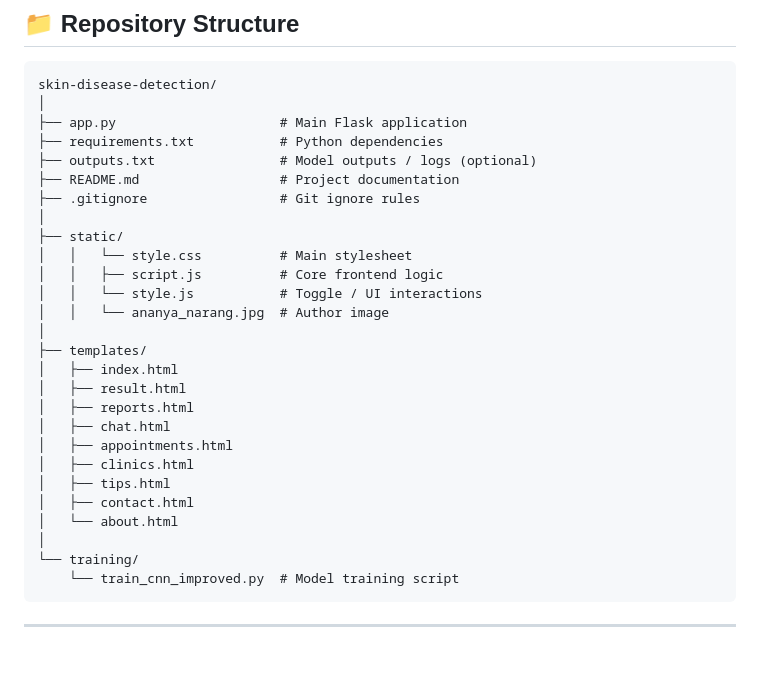
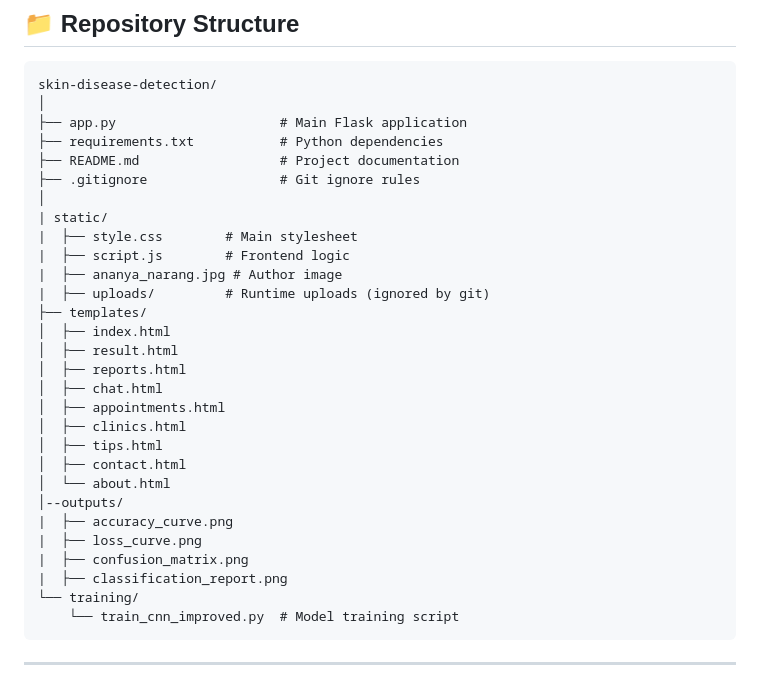
Before and after one commit to ananyanarang17/skin-disease-detection, a Markdown page: README.md, the part around the change. Drawn GitHub-style; blank space fills up the shorter version.

Commit message:
Revise README to improve project structure clarity
Updated directory structure and clarified file descriptions.

````diff
--- a/README.md
+++ b/README.md
@@ -81,27 +81,29 @@ skin-disease-detection/
 │
 ├── app.py                     # Main Flask application
 ├── requirements.txt           # Python dependencies
-├── outputs.txt                # Model outputs / logs (optional)
 ├── README.md                  # Project documentation
 ├── .gitignore                 # Git ignore rules
 │
-├── static/
-│   │   └── style.css          # Main stylesheet
-│   │   ├── script.js          # Core frontend logic
-│   │   └── style.js           # Toggle / UI interactions
-│   │   └── ananya_narang.jpg  # Author image
-│
+| static/
+|  ├── style.css        # Main stylesheet
+|  ├── script.js        # Frontend logic
+|  ├── ananya_narang.jpg # Author image
+|  ├── uploads/         # Runtime uploads (ignored by git)
 ├── templates/
-│   ├── index.html
-│   ├── result.html
-│   ├── reports.html
-│   ├── chat.html
-│   ├── appointments.html
-│   ├── clinics.html
-│   ├── tips.html
-│   ├── contact.html
-│   └── about.html
-│
+│  ├── index.html
+│  ├── result.html
+│  ├── reports.html
+│  ├── chat.html
+│  ├── appointments.html
+│  ├── clinics.html
+│  ├── tips.html
+│  ├── contact.html
+│  └── about.html
+│--outputs/
+|  ├── accuracy_curve.png
+|  ├── loss_curve.png
+|  ├── confusion_matrix.png
+|  ├── classification_report.png
 └── training/
     └── train_cnn_improved.py  # Model training script
 ```
````
